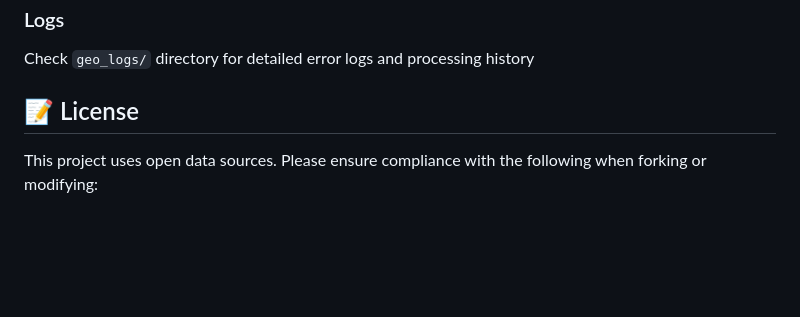
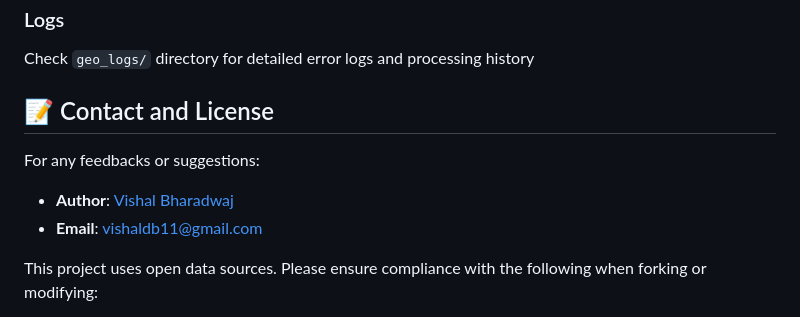
Before and after one commit to VDB11/Open-GeoServices, a Markdown page: README.md, the part around the change. Rendered like a GitHub page; blank space fills up the shorter version.

Commit message:
Comprehensive document about the project

```diff
--- a/README.md
+++ b/README.md
@@ -157,7 +157,11 @@ Access the application at: `http://localhost:5000`
 ### Logs
 Check `geo_logs/` directory for detailed error logs and processing history
 
-## 📝 License
+## 📝 Contact and License
+
+For any feedbacks or suggestions:
+- **Author**: [Vishal Bharadwaj](https://github.com/VDB11)
+- **Email**: <vishaldb11@gmail.com>
 
 This project uses open data sources. Please ensure compliance with the following when forking or modifying:
 - US Census Bureau API terms of service
```
